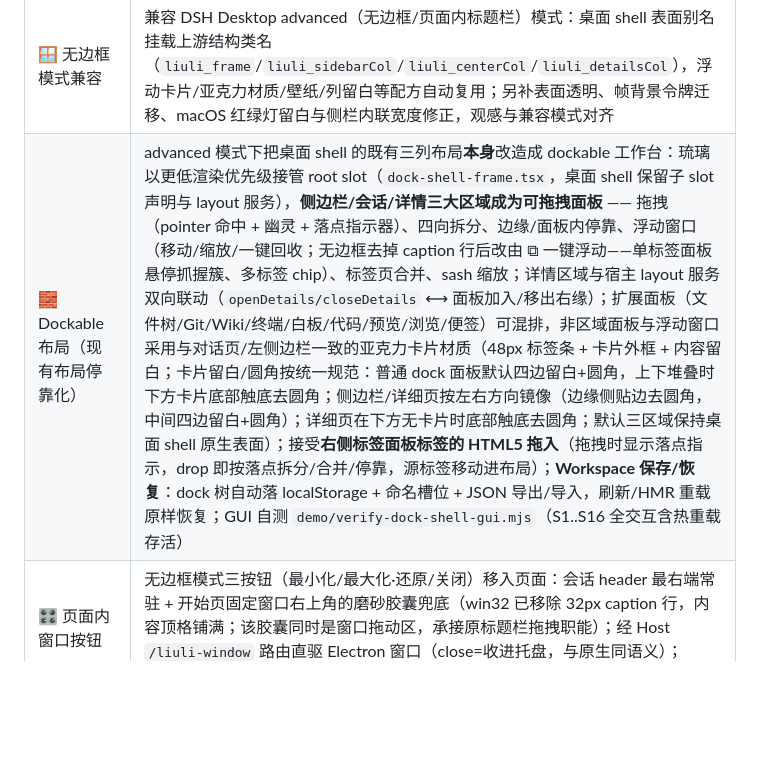
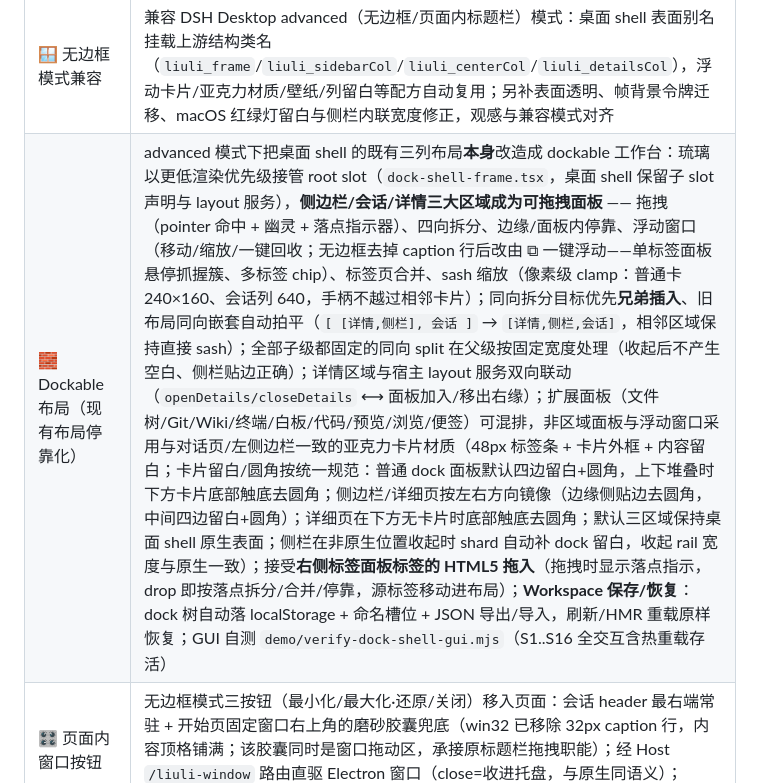
Before and after one commit to LilycleHeart/dsh-liuli-ui-enhance, a Markdown page: docs/features.md, the part around the change. GitHub-like rendering; blank space fills up the shorter version.

```diff
--- a/docs/features.md
+++ b/docs/features.md
@@ -37,7 +37,7 @@
 | 🌐 内嵌浏览器（DSH Desktop IAB 实现） | Electron 宿主内用 WebContentsView 承载真实 webview（独立会话分区 `persist:liuli-embedded-browser`、任意站点可开、弹窗自动转新标签、崩溃原位重建、favicon 同步）；工具条与参考实现逐项对齐（前进/后退/刷新/地址栏/响应式视口 320..3840×2160 + fit..200% + 拖拽手柄/元素拾取/更多：外部打开+开发者工具）；纯 Web 部署自动回退 iframe + `/liuli-proxy`；agent 自动化 CLI `scripts/browser-client.mjs`（open/goto/snap/click/fill/shot…）对应 browser-use 插件，详见 `docs/browser-use.md` |
 | 🧩 Dockable Workspace（琉璃工作台） | 全屏 dockable 面板工作台，`Ctrl/Cmd+Alt+W` / header 按钮 / 悬浮球唤起；布局树（split 递归 + 标签组）纯函数模型 `dock-model.ts`（42 项单测 `demo/test-dock-model.ts` 全绿，含外部面板放置 `placePanel`）：面板**拖拽**（pointer 命中判定 + 拖拽幽灵 + 落点指示器）、四向**拆分**（拖到面板边缘带）、**停靠**（拖到工作区边缘条/浮动窗口一键回收）、**浮动**（拖到空白区成窗，标题栏移动 + 右下角缩放）、**标签页合并**（拖到面板中心并入标签组，同组拖拽重排）；面板与浮动窗口采用与对话页/左侧边栏一致的亚克力卡片材质（48px 标签条 + 卡片外框 + 内容留白）；面板注册表复用插件既有组件：文件树/Git 图谱/仓库 Wiki/终端/白板/代码查看/产物预览/内嵌浏览/便签（面板 state 随布局持久化）；**保存/恢复 Workspace**：自动落 localStorage（250ms 防抖，刷新/HMR 重载原样恢复）+ 命名槽位保存/恢复 + JSON 导出/导入；sash 拖拽调比例（最小 12%）；GUI 自测 `demo/verify-dock-gui.mjs`（无头 Chrome + CDP，D1..D15 覆盖全部交互含热重载存活） |
 | 🪟 无边框模式兼容 | 兼容 DSH Desktop advanced（无边框/页面内标题栏）模式：桌面 shell 表面别名挂载上游结构类名（`liuli_frame`/`liuli_sidebarCol`/`liuli_centerCol`/`liuli_detailsCol`），浮动卡片/亚克力材质/壁纸/列留白等配方自动复用；另补表面透明、帧背景令牌迁移、macOS 红绿灯留白与侧栏内联宽度修正，观感与兼容模式对齐 |
-| 🧱 Dockable 布局（现有布局停靠化） | advanced 模式下把桌面 shell 的既有三列布局**本身**改造成 dockable 工作台：琉璃以更低渲染优先级接管 root slot（`dock-shell-frame.tsx`，桌面 shell 保留子 slot 声明与 layout 服务），**侧边栏/会话/详情三大区域成为可拖拽面板** —— 拖拽（pointer 命中 + 幽灵 + 落点指示器）、四向拆分、边缘/面板内停靠、浮动窗口（移动/缩放/一键回收；无边框去掉 caption 行后改由 ⧉ 一键浮动——单标签面板悬停抓握簇、多标签 chip）、标签页合并、sash 缩放；详情区域与宿主 layout 服务双向联动（`openDetails/closeDetails` ⟷ 面板加入/移出右缘）；扩展面板（文件树/Git/Wiki/终端/白板/代码/预览/浏览/便签）可混排，非区域面板与浮动窗口采用与对话页/左侧边栏一致的亚克力卡片材质（48px 标签条 + 卡片外框 + 内容留白；卡片留白/圆角按统一规范：普通 dock 面板默认四边留白+圆角，上下堆叠时下方卡片底部触底去圆角；侧边栏/详细页按左右方向镜像（边缘侧贴边去圆角，中间四边留白+圆角）；详细页在下方无卡片时底部触底去圆角；默认三区域保持桌面 shell 原生表面）；接受**右侧标签面板标签的 HTML5 拖入**（拖拽时显示落点指示，drop 即按落点拆分/合并/停靠，源标签移动进布局）；**Workspace 保存/恢复**：dock 树自动落 localStorage + 命名槽位 + JSON 导出/导入，刷新/HMR 重载原样恢复；GUI 自测 `demo/verify-dock-shell-gui.mjs`（S1..S16 全交互含热重载存活） |
+| 🧱 Dockable 布局（现有布局停靠化） | advanced 模式下把桌面 shell 的既有三列布局**本身**改造成 dockable 工作台：琉璃以更低渲染优先级接管 root slot（`dock-shell-frame.tsx`，桌面 shell 保留子 slot 声明与 layout 服务），**侧边栏/会话/详情三大区域成为可拖拽面板** —— 拖拽（pointer 命中 + 幽灵 + 落点指示器）、四向拆分、边缘/面板内停靠、浮动窗口（移动/缩放/一键回收；无边框去掉 caption 行后改由 ⧉ 一键浮动——单标签面板悬停抓握簇、多标签 chip）、标签页合并、sash 缩放（像素级 clamp：普通卡 240×160、会话列 640，手柄不越过相邻卡片）；同向拆分目标优先**兄弟插入**、旧布局同向嵌套自动拍平（`[ [详情,侧栏], 会话 ]` → `[详情,侧栏,会话]`，相邻区域保持直接 sash）；全部子级都固定的同向 split 在父级按固定宽度处理（收起后不产生空白、侧栏贴边正确）；详情区域与宿主 layout 服务双向联动（`openDetails/closeDetails` ⟷ 面板加入/移出右缘）；扩展面板（文件树/Git/Wiki/终端/白板/代码/预览/浏览/便签）可混排，非区域面板与浮动窗口采用与对话页/左侧边栏一致的亚克力卡片材质（48px 标签条 + 卡片外框 + 内容留白；卡片留白/圆角按统一规范：普通 dock 面板默认四边留白+圆角，上下堆叠时下方卡片底部触底去圆角；侧边栏/详细页按左右方向镜像（边缘侧贴边去圆角，中间四边留白+圆角）；详细页在下方无卡片时底部触底去圆角；默认三区域保持桌面 shell 原生表面；侧栏在非原生位置收起时 shard 自动补 dock 留白，收起 rail 宽度与原生一致）；接受**右侧标签面板标签的 HTML5 拖入**（拖拽时显示落点指示，drop 即按落点拆分/合并/停靠，源标签移动进布局）；**Workspace 保存/恢复**：dock 树自动落 localStorage + 命名槽位 + JSON 导出/导入，刷新/HMR 重载原样恢复；GUI 自测 `demo/verify-dock-shell-gui.mjs`（S1..S16 全交互含热重载存活） |
 | 🎛️ 页面内窗口按钮 | 无边框模式三按钮（最小化/最大化·还原/关闭）移入页面：会话 header 最右端常驻 + 开始页固定窗口右上角的磨砂胶囊兜底（win32 已移除 32px caption 行，内容顶格铺满；该胶囊同时是窗口拖动区，承接原标题栏拖拽职能）；经 Host `/liuli-window` 路由直驱 Electron 窗口（close=收进托盘，与原生同语义）；Win+方向键贴边/双击拖动区最大化等系统行为保留 |
 | 🔤 主题字体 | CSS `@import` 加载 MiSans / Inter / Space Grotesk / JetBrains Mono（字体族令牌早已引用，官方 harness 不注入 link，由插件自行加载） |
 | ⚙️ 设置「界面」分区 | 21 项设置（取色/背景/材质/字体/圆角/面板留白/泛光/阴影/宽边模式/壁纸适应与选区/会话动画），即时生效、自动保存 |
```
Also changed, not shown: docs/style-guide.md (+2 -1 lines).
